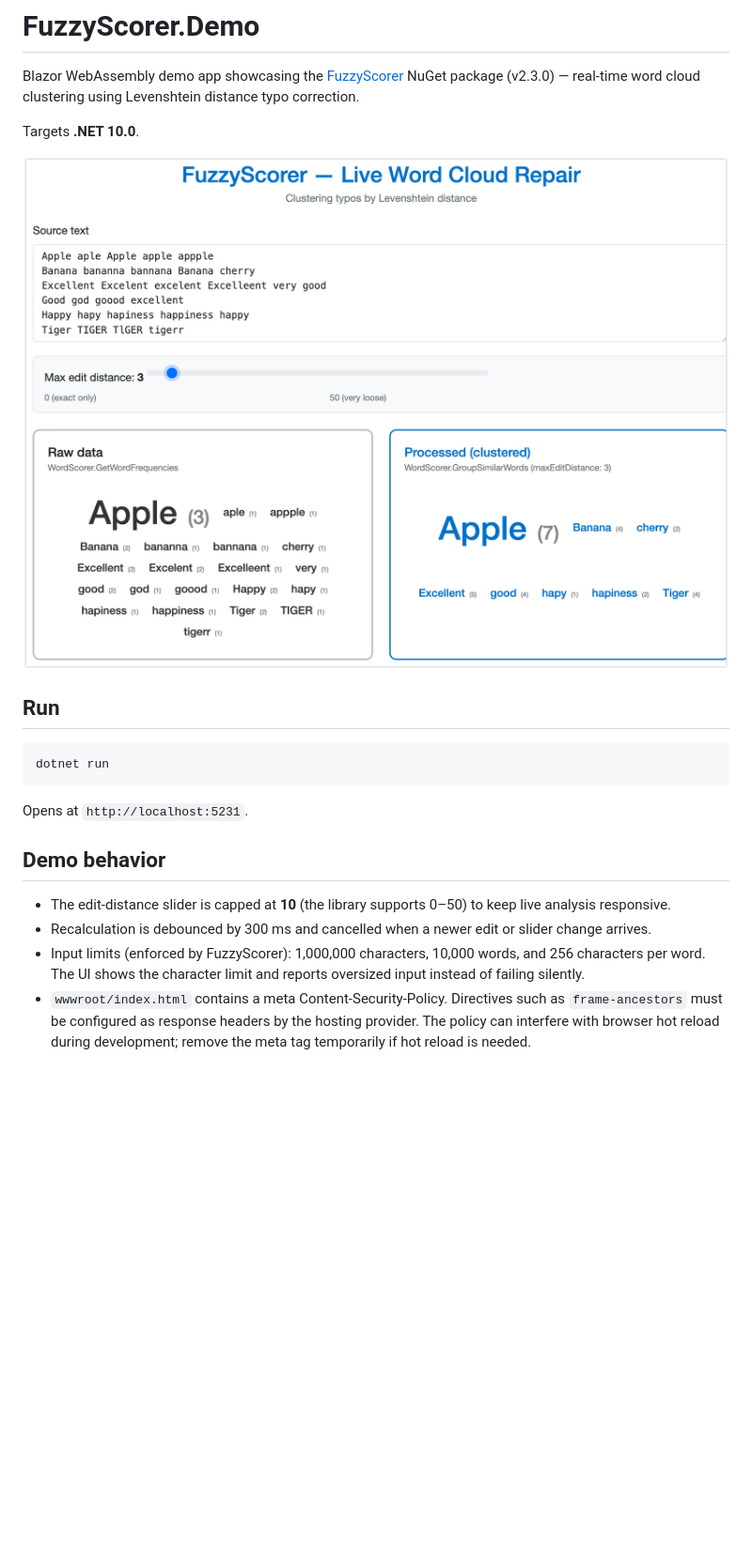
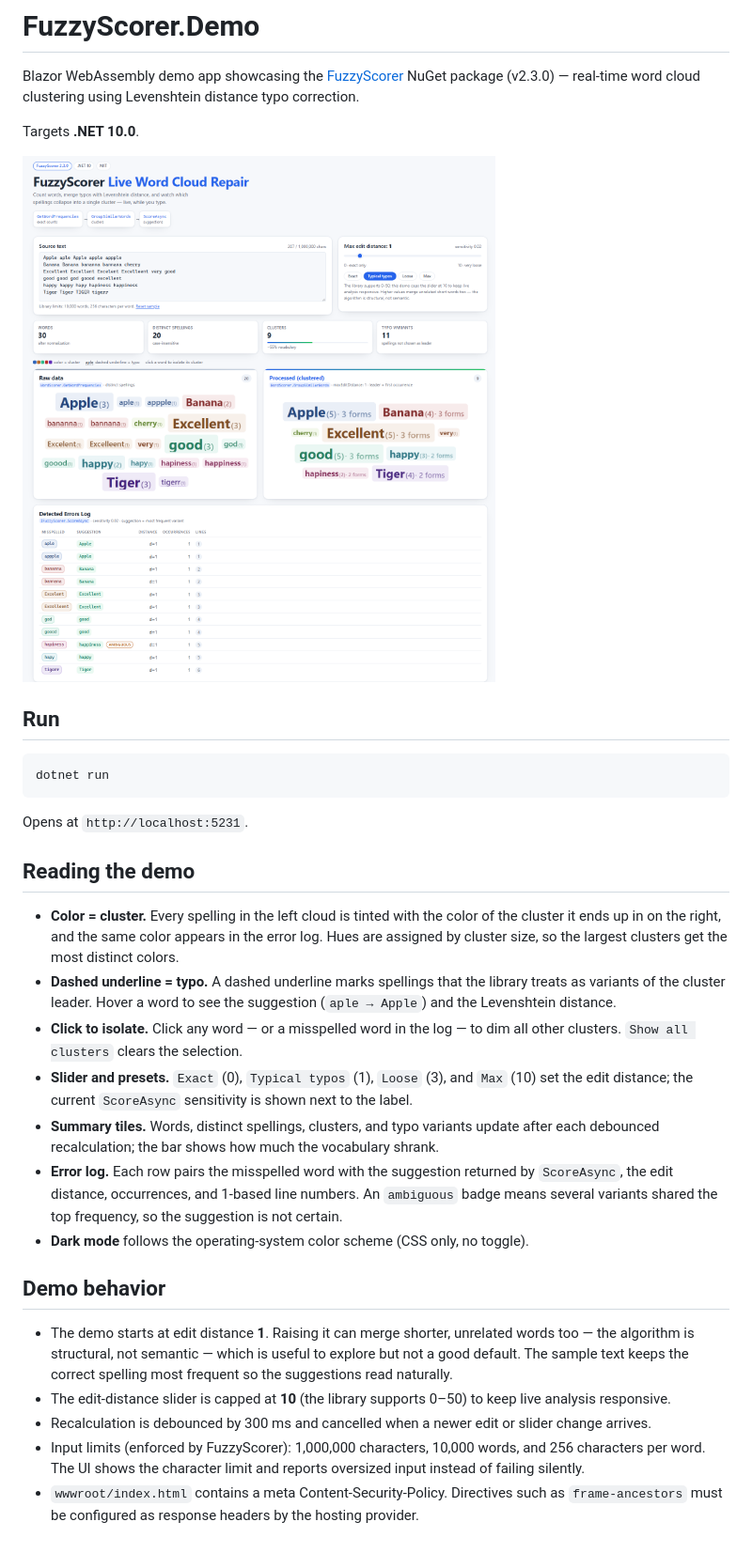
Before and after one commit to lukaszow/FuzzyScorer.Demo, a Markdown page: README.md, the part around the change. Shown: that part at 94% size. Drawn GitHub-style; pictures changed too: screenshot.png; blank space fills up the shorter version.

```diff
--- a/README.md
+++ b/README.md
@@ -16,16 +16,37 @@ dotnet run
 
 Opens at `http://localhost:5231`.
 
+## Reading the demo
+
+- **Color = cluster.** Every spelling in the left cloud is tinted with the color of the
+  cluster it ends up in on the right, and the same color appears in the error log.
+  Hues are assigned by cluster size, so the largest clusters get the most distinct colors.
+- **Dashed underline = typo.** A dashed underline marks spellings that the library treats
+  as variants of the cluster leader. Hover a word to see the suggestion (`aple → Apple`)
+  and the Levenshtein distance.
+- **Click to isolate.** Click any word — or a misspelled word in the log — to dim all other
+  clusters. `Show all clusters` clears the selection.
+- **Slider and presets.** `Exact` (0), `Typical typos` (1), `Loose` (3), and `Max` (10) set
+  the edit distance; the current `ScoreAsync` sensitivity is shown next to the label.
+- **Summary tiles.** Words, distinct spellings, clusters, and typo variants update after
+  each debounced recalculation; the bar shows how much the vocabulary shrank.
+- **Error log.** Each row pairs the misspelled word with the suggestion returned by
+  `ScoreAsync`, the edit distance, occurrences, and 1-based line numbers. An `ambiguous`
+  badge means several variants shared the top frequency, so the suggestion is not certain.
+- **Dark mode** follows the operating-system color scheme (CSS only, no toggle).
+
 ## Demo behavior
 
-- The edit-distance slider is capped at **10** (the library supports 0–50) to keep
-  live analysis responsive.
-- Recalculation is debounced by 300 ms and cancelled when a newer edit or slider
-  change arrives.
+- The demo starts at edit distance **1**. Raising it can merge shorter, unrelated words
+  too — the algorithm is structural, not semantic — which is useful to explore but not a
+  good default. The sample text keeps the correct spelling most frequent so the
+  suggestions read naturally.
+- The edit-distance slider is capped at **10** (the library supports 0–50) to keep live
+  analysis responsive.
+- Recalculation is debounced by 300 ms and cancelled when a newer edit or slider change
+  arrives.
 - Input limits (enforced by FuzzyScorer): 1,000,000 characters, 10,000 words, and
-  256 characters per word. The UI shows the character limit and reports oversized
-  input instead of failing silently.
+  256 characters per word. The UI shows the character limit and reports oversized input
+  instead of failing silently.
 - `wwwroot/index.html` contains a meta Content-Security-Policy. Directives such as
   `frame-ancestors` must be configured as response headers by the hosting provider.
-  The policy can interfere with browser hot reload during development; remove the
-  meta tag temporarily if hot reload is needed.
```
Also changed, not shown: AGENTS.md (+4 -1 lines), 4 other files.
